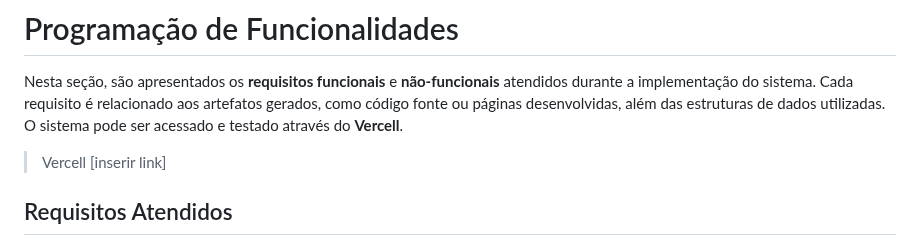
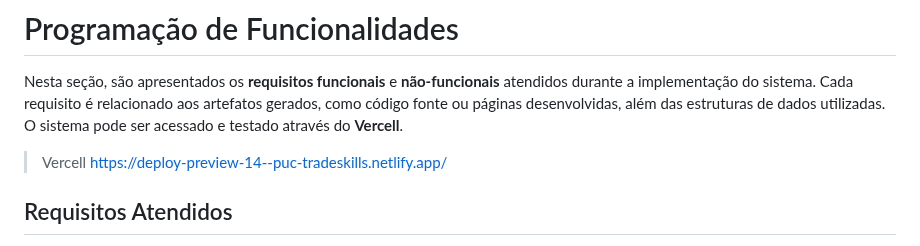
Before and after one commit to ICEI-PUC-Minas-PMV-SI/pmv-si-2025-2-pe1-t1-projtradeskills, a Markdown page: docs/development.md, the part around the change. GitHub-like rendering.

Commit message:
Update Vercell link in development documentation

```diff
--- a/docs/development.md
+++ b/docs/development.md
@@ -2,7 +2,7 @@
 
 Nesta seção, são apresentados os **requisitos funcionais** e **não-funcionais** atendidos durante a implementação do sistema. Cada requisito é relacionado aos artefatos gerados, como código fonte ou páginas desenvolvidas, além das estruturas de dados utilizadas.  O sistema pode ser acessado e testado através do **Vercell**.
 
-> Vercell [inserir link]
+> Vercell https://deploy-preview-14--puc-tradeskills.netlify.app/
 
 ## Requisitos Atendidos
 
```
